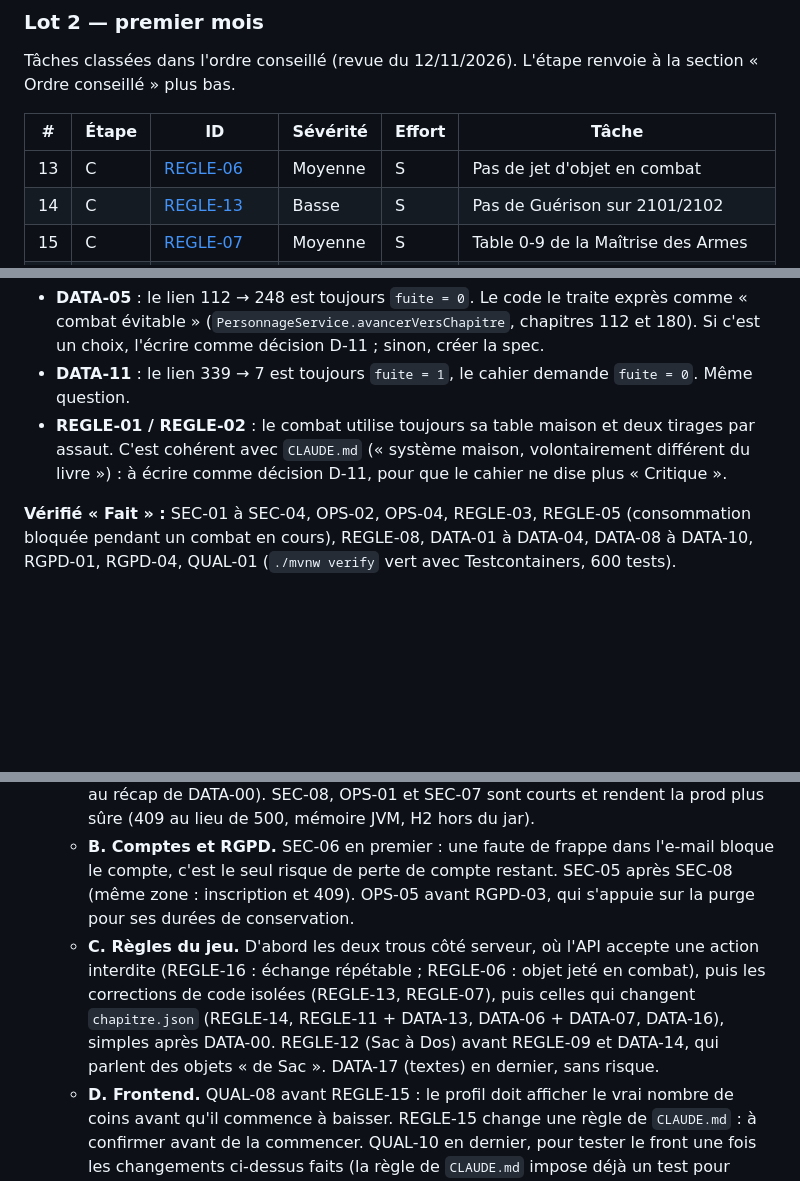
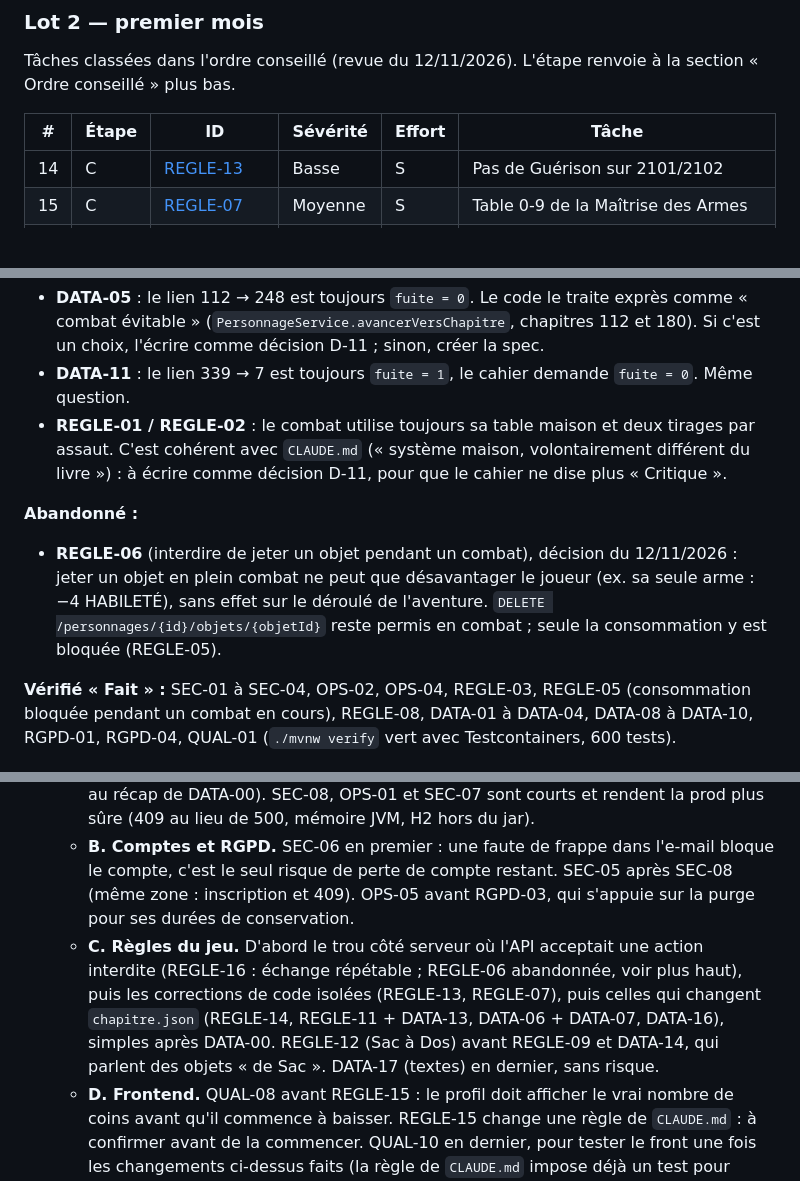
Before and after one commit to siwertzm/loup-solitaire-v2, a Markdown page: specs/README.md, 3 parts joined by grey strips. Rendered like a GitHub page; blank space fills up the shorter version.

Commit message:
specs : REGLE-06 abandonnee
Jeter un objet pendant un combat ne peut que desavantager le joueur (ex.
sa seule arme : -4 HABILETE), sans effet sur le deroule de l'aventure.
Spec supprimee, decision notee dans specs/README.md (rubrique Abandonne).

Co-Authored-By: Claude Opus 5.5 <noreply@anthropic.com>

```diff
--- a/specs/README.md
+++ b/specs/README.md
@@ -21,7 +21,6 @@ Tâches classées dans l'ordre conseillé (revue du 12/11/2026). L'étape renvoi
 
 | # | Étape | ID | Sévérité | Effort | Tâche |
 | --- | --- | --- | --- | --- | --- |
-| 13 | C | [REGLE-06](lot-2/REGLE-06-pas-de-jet-en-combat/spec.md) | Moyenne | S | Pas de jet d'objet en combat |
 | 14 | C | [REGLE-13](lot-2/REGLE-13-guerison-sous-sections/spec.md) | Basse | S | Pas de Guérison sur 2101/2102 |
 | 15 | C | [REGLE-07](lot-2/REGLE-07-table-maitrise-armes/spec.md) | Moyenne | S | Table 0-9 de la Maîtrise des Armes |
 | 16 | C | [REGLE-14](lot-2/REGLE-14-choix-sinon-exclusifs/spec.md) | Basse | S | Choix « Sinon » exclusifs |
@@ -62,6 +61,9 @@ Les statuts des listes de `source/` ont été contrôlés contre le code et `cha
 - **DATA-11** : le lien 339 → 7 est toujours `fuite = 1`, le cahier demande `fuite = 0`. Même question.
 - **REGLE-01 / REGLE-02** : le combat utilise toujours sa table maison et deux tirages par assaut. C'est cohérent avec `CLAUDE.md` (« système maison, volontairement différent du livre ») : à écrire comme décision D-11, pour que le cahier ne dise plus « Critique ».
 
+**Abandonné :**
+- **REGLE-06** (interdire de jeter un objet pendant un combat), décision du 12/11/2026 : jeter un objet en plein combat ne peut que désavantager le joueur (ex. sa seule arme : −4 HABILETÉ), sans effet sur le déroulé de l'aventure. `DELETE /personnages/{id}/objets/{objetId}` reste permis en combat ; seule la consommation y est bloquée (REGLE-05).
+
 **Vérifié « Fait » :** SEC-01 à SEC-04, OPS-02, OPS-04, REGLE-03, REGLE-05 (consommation bloquée pendant un combat en cours), REGLE-08, DATA-01 à DATA-04, DATA-08 à DATA-10, RGPD-01, RGPD-04, QUAL-01 (`./mvnw verify` vert avec Testcontainers, 600 tests).
 
 ## Ordre conseillé
@@ -72,5 +74,5 @@ Les statuts des listes de `source/` ont été contrôlés contre le code et `cha
 4. Lot 2, dans l'ordre du tableau :
    - **A. Socle avant les changements de contrat et de données.** QUAL-02 d'abord (au moins `/version`) : les apps installées ne se mettent pas à jour seules, et SEC-06, QUAL-08, REGLE-12 et REGLE-15 changent le contrat API ; il faut pouvoir forcer la mise à jour avant. Puis DATA-00, qui évite une migration SQL à chaque correction DATA/REGLE suivante ; OPS-03 juste après (DATA-00 peut le remplacer : à trancher au récap de DATA-00). SEC-08, OPS-01 et SEC-07 sont courts et rendent la prod plus sûre (409 au lieu de 500, mémoire JVM, H2 hors du jar).
    - **B. Comptes et RGPD.** SEC-06 en premier : une faute de frappe dans l'e-mail bloque le compte, c'est le seul risque de perte de compte restant. SEC-05 après SEC-08 (même zone : inscription et 409). OPS-05 avant RGPD-03, qui s'appuie sur la purge pour ses durées de conservation.
-   - **C. Règles du jeu.** D'abord les deux trous côté serveur, où l'API accepte une action interdite (REGLE-16 : échange répétable ; REGLE-06 : objet jeté en combat), puis les corrections de code isolées (REGLE-13, REGLE-07), puis celles qui changent `chapitre.json` (REGLE-14, REGLE-11 + DATA-13, DATA-06 + DATA-07, DATA-16), simples après DATA-00. REGLE-12 (Sac à Dos) avant REGLE-09 et DATA-14, qui parlent des objets « de Sac ». DATA-17 (textes) en dernier, sans risque.
+   - **C. Règles du jeu.** D'abord le trou côté serveur où l'API acceptait une action interdite (REGLE-16 : échange répétable ; REGLE-06 abandonnée, voir plus haut), puis les corrections de code isolées (REGLE-13, REGLE-07), puis celles qui changent `chapitre.json` (REGLE-14, REGLE-11 + DATA-13, DATA-06 + DATA-07, DATA-16), simples après DATA-00. REGLE-12 (Sac à Dos) avant REGLE-09 et DATA-14, qui parlent des objets « de Sac ». DATA-17 (textes) en dernier, sans risque.
    - **D. Frontend.** QUAL-08 avant REGLE-15 : le profil doit afficher le vrai nombre de coins avant qu'il commence à baisser. REGLE-15 change une règle de `CLAUDE.md` : à confirmer avant de la commencer. QUAL-10 en dernier, pour tester le front une fois les changements ci-dessus faits (la règle de `CLAUDE.md` impose déjà un test pour toute nouvelle logique en attendant).
```
Also changed, not shown: 1 other file.
